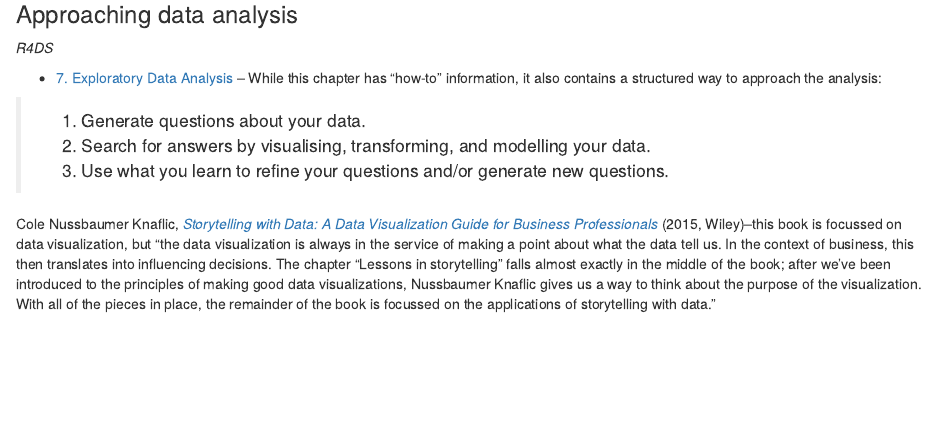
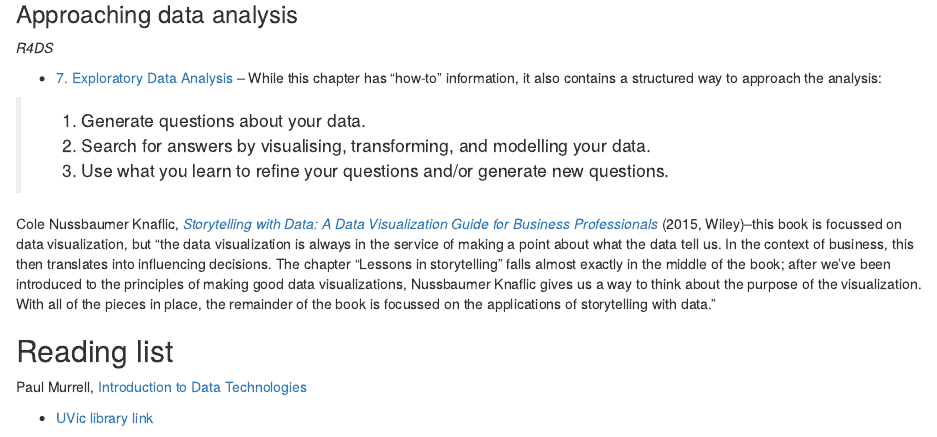
Before and after one commit to MonkmanMH/UVic_BIDA405, an R Markdown document (course_outline/11-lessonplan01c.Rmd): the page in a window 1100 px wide, from 1990 px down. Rendered offline with R 4.5, knitr and Pandoc, with nearby package versions.

Commit message:
add more content

```diff
--- a/course_outline/11-lessonplan01c.Rmd
+++ b/course_outline/11-lessonplan01c.Rmd
@@ -168,5 +168,11 @@ Cole Nussbaumer Knaflic, [_Storytelling with Data: A Data Visualization Guide fo
 
 
 
+## Reading list
+
+Paul Murrell, [Introduction to Data Technologies]()
+
+* [UVic library link](https://learning-oreilly-com.ezproxy.library.uvic.ca/library/view/introduction-to-data/9781420065183/?ar?orpq&email=oJbr4Ho8VLXz0zbFzjLK2g%3d%3d&tstamp=1595819339&id=081854077E8F5A7C7006AE8AEE9FEC6EE37CC34A)
+
 
 -30-
```
